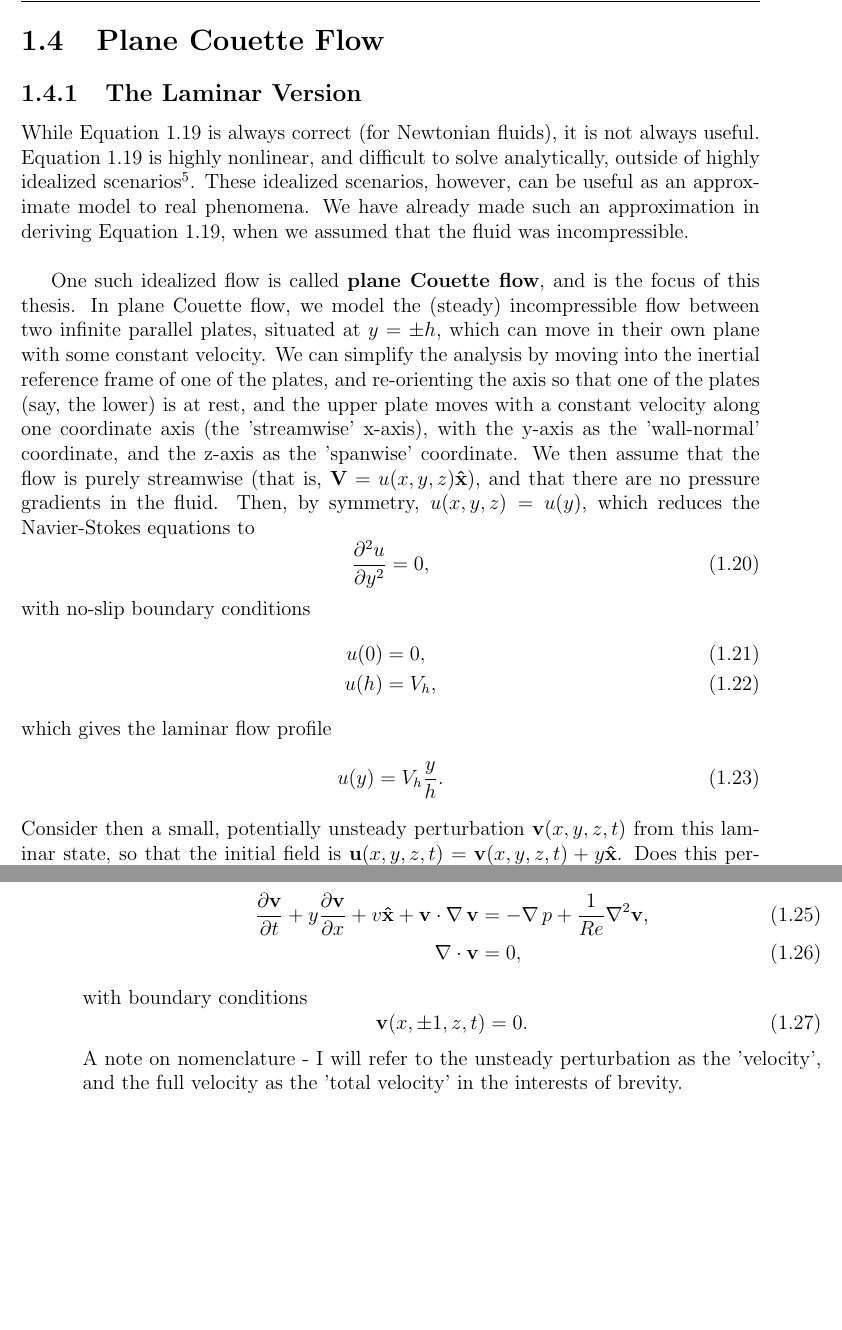
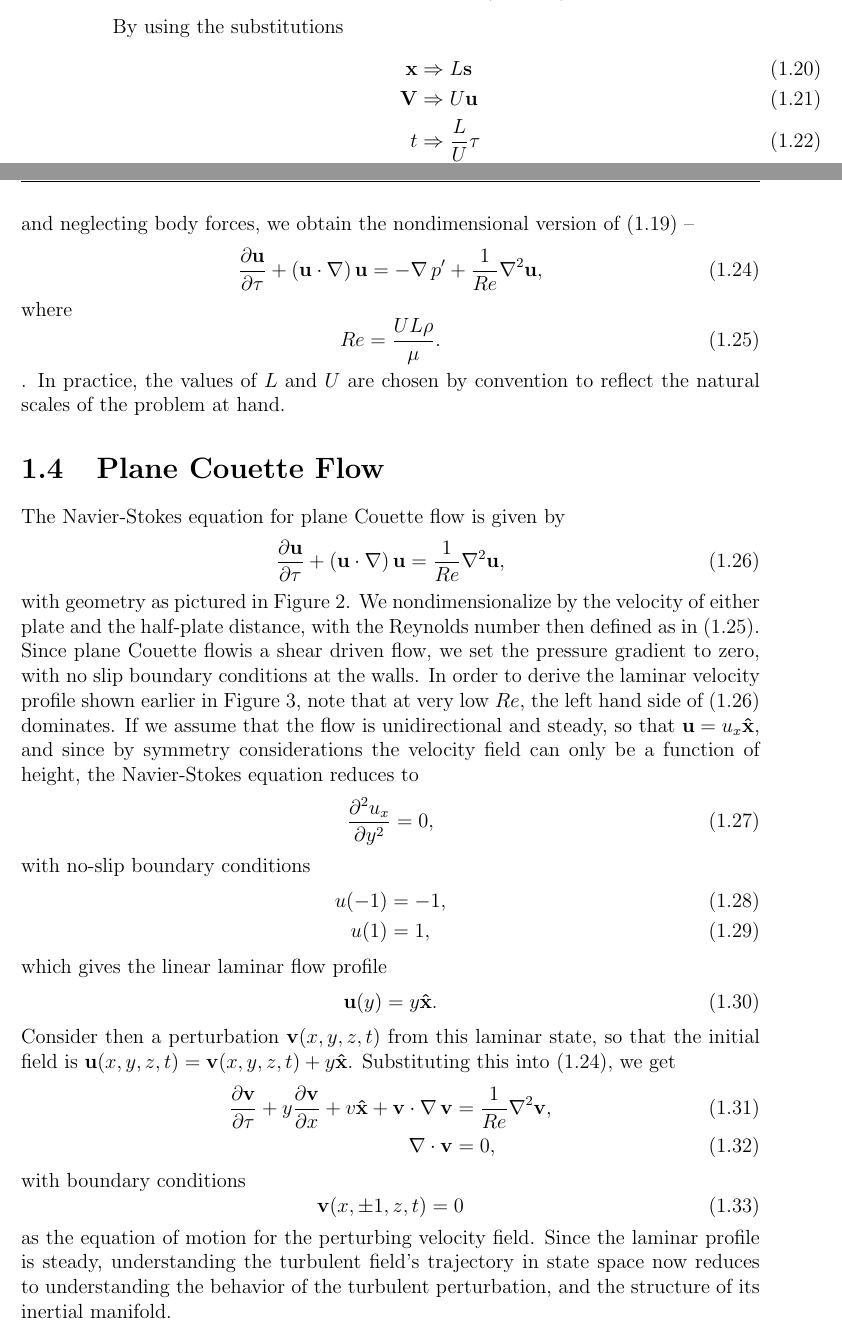
Before and after one commit to dborrero/Varchas-s-Thesis---Plane-Couette-Flow, a LaTeX thesis (Thesis/thesis.tex, which reads Thesis/NavierStokesDerivation.tex): two parts of pages 16 and 17 of 26 before the commit and two parts of pages 15 and 16 of 24 after it, joined at a grey line, cut at the place of the change, the shorter picture padded with empty space. Compiled offline with pdfLaTeX.

Commit message:
Tightened up Chatper 1 and 2

```diff
--- a/Thesis/NavierStokesDerivation.tex
+++ b/Thesis/NavierStokesDerivation.tex
@@ -117,24 +111,34 @@ From this, the incompressible Navier-Stokes equation arise by a substitution of
 \end{equation}
 
+By using the substitutions
+\begin{align}
+\Vector{x} &\Rightarrow L\Vector{s}\\
+\Vector{V} &\Rightarrow U\Vector{u}\\
+t &\Rightarrow \frac{L}{U}\tau\\
+p &\Rightarrow \rho U^2p',
+\end{align}
+and neglecting body forces, we obtain the nondimensional version of \refeq{eq:NS} --
+\begin{equation}\label{eq:NSND}
+\pder{1}{\Vector{u}}{\tau} + \paren{\Vector{u}\cdot\nabla}\Vector{u} = -\Grad{p'} + \frac{1}{\ReN}\nabla^2\Vector{u},
+\end{equation}
+where \begin{equation}\label{eq:ReN}\ReN= \frac{UL\rho}{\mu}.\end{equation}. In practice, the values of $L$ and $U$ are chosen by convention to reflect the natural scales of the problem at hand.
+
 \section{Plane Couette Flow}
-\subsection{The Laminar Version}
-While \equationref{eq:NS} is always correct (for Newtonian fluids), it is not always useful. \equationref{eq:NS} is highly nonlinear, and difficult to solve analytically, outside of highly idealized scenarios\footnote{In fact, there is no proof that there are smooth solutions for all initial conditions to the Navier-Stokes equation}. These idealized scenarios, however, can be useful as an approximate model to real phenomena. We have already made such an approximation in deriving \equationref{eq:NS}, when we assumed that the fluid was incompressible. \\
-
-One such idealized flow is called {\bf \pCf}, and is the focus of this thesis. In \pCf, we model the (steady) incompressible flow between two infinite parallel plates, situated at $y = \pm h$, which can move in their own plane with some constant velocity. We can simplify the analysis by moving into the inertial reference frame of one of the plates, and re-orienting the axis so that one of the plates (say, the lower) is at rest, and the upper plate moves with a constant velocity along one coordinate axis (the 'streamwise' x-axis), with the y-axis as the 'wall-normal' coordinate, and the z-axis as the 'spanwise' coordinate. We then assume that the flow is purely streamwise (that is, $\Vector{V} = u(x,y,z)\Vector{\hat{x}}$), and that there are no pressure gradients in the fluid. Then, by symmetry, $u(x,y,z) = u(y)$, which reduces the Navier-Stokes equations to
+The Navier-Stokes equation for plane Couette flow is given by
+\begin{equation}\label{eq:NSPCF}
+\pder{1}{\Vector{u}}{\tau} + \paren{\Vector{u}\cdot\nabla}\Vector{u} = \frac{1}{\ReN}\nabla^2\Vector{u},
+\end{equation}
+with geometry as pictured in \refFig{fig:planeCouette}. We nondimensionalize by the velocity of either plate and the half-plate distance, with the Reynolds number then defined as in \refeq{eq:ReN}. Since \pCf is a shear driven flow, we set the pressure gradient to zero, with no slip boundary conditions at the walls. In order to derive the laminar velocity profile shown earlier in \refFig{fig:planeCouetteBulk}, note that at very low \ReN, the left hand side of \refeq{eq:NSPCF} dominates. If we assume that the flow is unidirectional and steady, so that $\Vector{u} = u_x \Vector{\hat{x}}$, and since by symmetry considerations the velocity field can only be a function of height, the Navier-Stokes equation reduces to
 \begin{equation}
-\pder{2}{u}{y} = 0,
+\pder{2}{u_x}{y} = 0,
 \end{equation}
 with no-slip boundary conditions
 \begin{align}
-u(0) &= 0,\\
-u(h) &= V_h,
+u(-1) &= -1,\\
+u(1) &= 1,
 \end{align}
-which gives the laminar flow profile
+which gives the linear laminar flow profile
 \begin{equation}
-u(y) = V_h\frac{y}{h}.
+\Vector{u}(y) = y\Vector{\hat{x}}.
 \end{equation}
-Consider then a small, potentially unsteady perturbation $\Vector{v}(x,y,z,t)$ from this laminar state, so that the initial field is $\Vector{u}(x,y,z,t) = \Vector{v} (x,y,z,t)+ y\Vector{\hat{x}}$. Does this perturbation grow? Does it shrink? Does it oscillate periodically, or does it veer off chaotically? How can we characterize the state space of $\Vector{v}$? This is the principle question of the work that this thesis is a part of. \\
-
-\subsection{Non-Dimensionalization}
-We are almost ready to model the system, but we must first address scale-invariance. The problem is as follows - there are currently 3 parameters in the model: the plate velocity $V_h$, the plate separation $2h$, and the viscosity $\nu = \frac{\mu}{\rho}$. Suppose we were to try to experimentally verify the results of a computational survey, but had to use a different plate velocity due to physical constraints - how could we be sure that the results of the experiment would correctly match the computational survey? The answer is that we non-dimensionalize all the dynamical variables using our parameters as a typical scale. If we do this, we find that our parameters have also shrunk, and we are left with just one - the Reynolds number
-\begin{equation}
+Consider then a perturbation $\Vector{v}(x,y,z,t)$ from this laminar state, so that the initial field is $\Vector{u}(x,y,z,t) = \Vector{v} (x,y,z,t)+ y\Vector{\hat{x}}$. Substituting this into \refeq{eq:NSND}, we get
@@ -146,9 +145,9 @@ Using the perturbed, unsteady velocity field $\Vector{u}(x,y,z,t) = \Vector{v} (
 \begin{align}
-\pder{1}{\Vector{v}}{t} + y\pder{1}{\Vector{v}}{x} + v\Vector{\hat{x}} + \Vector{v}\cdot\Grad{\Vector{v}} &= -\Grad{p} + \frac{1}{\ReN} \nabla^2\Vector{v},\\
+\pder{1}{\Vector{v}}{\tau} + y\pder{1}{\Vector{v}}{x} + v\Vector{\hat{x}} + \Vector{v}\cdot\Grad{\Vector{v}} &= \frac{1}{\ReN} \nabla^2\Vector{v},\label{eq:PertND}\\
 \Div{\Vector{v}} &= 0,
 \end{align}
 with boundary conditions
 \begin{equation}
-\Vector{v}(x,\pm 1,z,t) = 0.
+\Vector{v}(x,\pm 1,z,t) = 0
 \end{equation}
-A note on nomenclature - I will refer to the unsteady perturbation as the 'velocity', and the full velocity as the 'total velocity' in the interests of brevity.
+ as the equation of motion for the perturbing velocity field. Since the laminar profile is steady, understanding the turbulent field's trajectory in state space now reduces to understanding the behavior of the turbulent perturbation, and the structure of its inertial manifold.
```
Also changed, not shown: Thesis/NavierStokesSymmetry.tex (+1 -1 lines), Thesis/introduction.tex (+6 -1 lines), Thesis/Figs/stateSpace.jpg (added), Thesis/thesis.pdf, Thesis/NavierStokesDerivation.tex (27 more changed lines), 3 other files.
